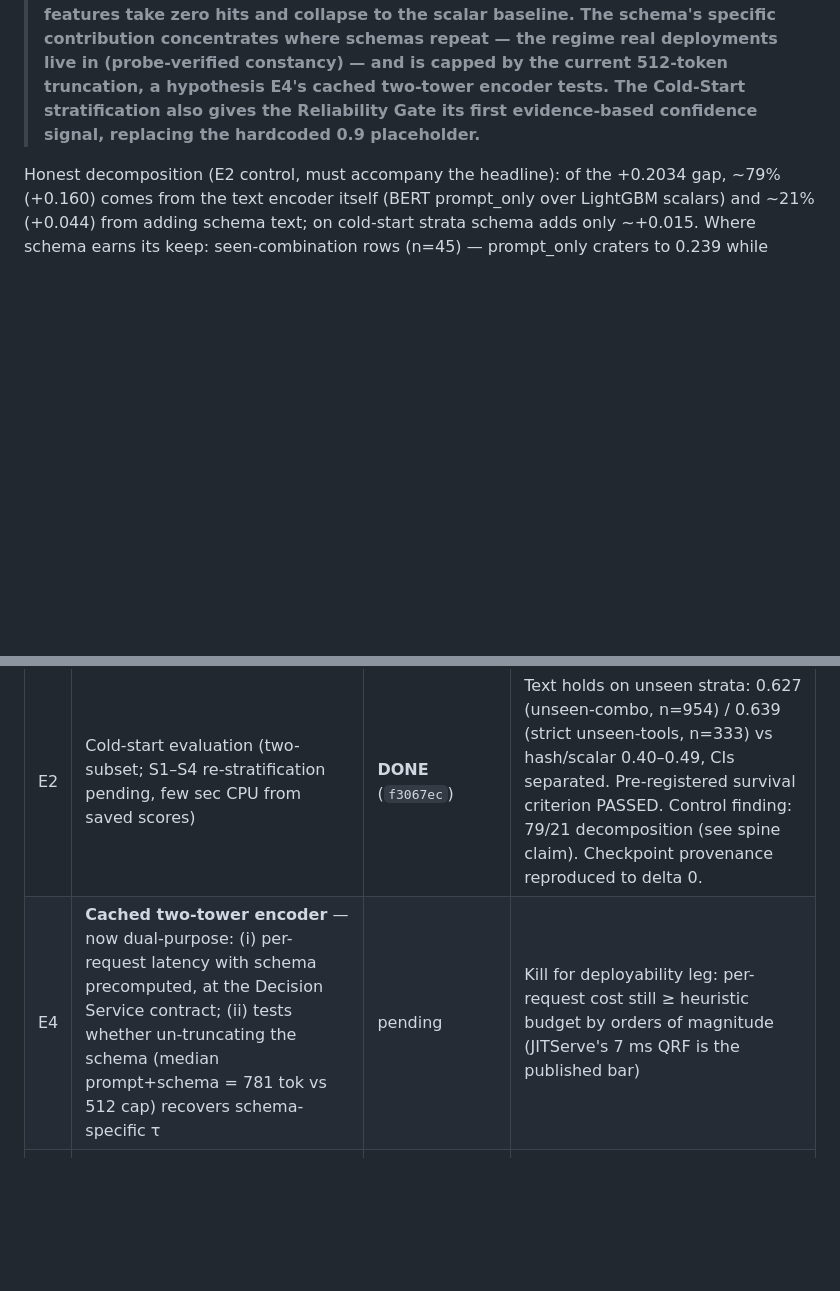
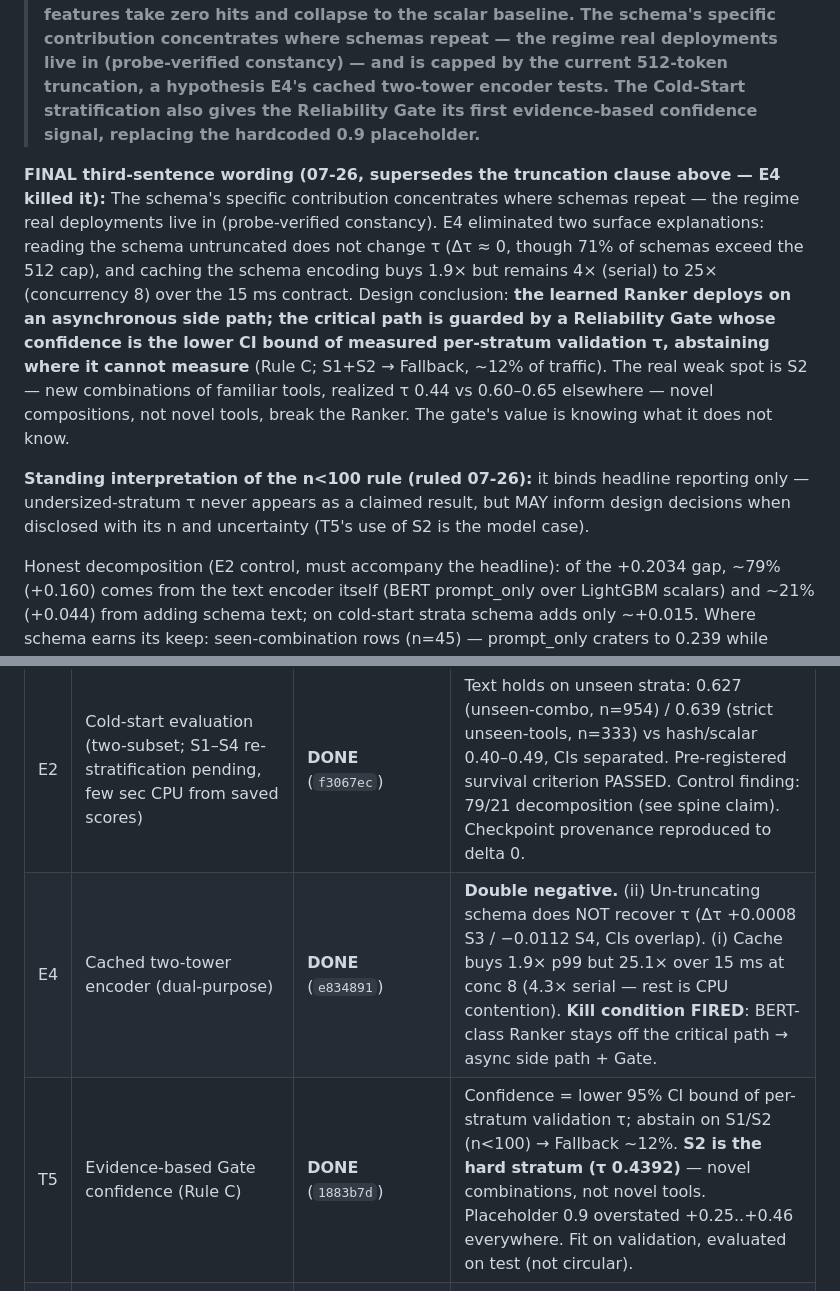
Before and after one commit to TaliesinYang/vllm-ltr-optimization, a Markdown page: docs/DIRECTION-DECISION-2026-07-25.md, 2 parts joined by grey strips. Drawn GitHub-style; blank space fills up the shorter version.

Commit message:
docs: finalize spine-claim third sentence (E4 double negative + Rule C gate); record n<100 standing interpretation
Co-Authored-By: Claude Fable 5 <noreply@anthropic.com>
Claude-Session: https://claude.ai/code/session_014UDkuKTaUoGVbM3nitqhbM

```diff
--- a/docs/DIRECTION-DECISION-2026-07-25.md
+++ b/docs/DIRECTION-DECISION-2026-07-25.md
@@ -17,6 +17,23 @@ citation-identity re-verification. PDFs archived in the course repo under
 > capped by the current 512-token truncation, a hypothesis E4's cached two-tower encoder
 > tests. The Cold-Start stratification also gives the Reliability Gate its first
 > evidence-based confidence signal, replacing the hardcoded 0.9 placeholder.**
+
+**FINAL third-sentence wording (07-26, supersedes the truncation clause above — E4 killed
+it):** The schema's specific contribution concentrates where schemas repeat — the regime
+real deployments live in (probe-verified constancy). E4 eliminated two surface
+explanations: reading the schema untruncated does not change τ (Δτ ≈ 0, though 71% of
+schemas exceed the 512 cap), and caching the schema encoding buys 1.9× but remains 4×
+(serial) to 25× (concurrency 8) over the 15 ms contract. Design conclusion: **the learned
+Ranker deploys on an asynchronous side path; the critical path is guarded by a
+Reliability Gate whose confidence is the lower CI bound of measured per-stratum
+validation τ, abstaining where it cannot measure** (Rule C; S1+S2 → Fallback, ~12% of
+traffic). The real weak spot is S2 — new combinations of familiar tools, realized τ 0.44
+vs 0.60–0.65 elsewhere — novel compositions, not novel tools, break the Ranker. The
+gate's value is knowing what it does not know.
+
+**Standing interpretation of the n<100 rule (ruled 07-26):** it binds headline reporting
+only — undersized-stratum τ never appears as a claimed result, but MAY inform design
+decisions when disclosed with its n and uncertainty (T5's use of S2 is the model case).
 
 Honest decomposition (E2 control, must accompany the headline): of the +0.2034 gap,
 ~79% (+0.160) comes from the text encoder itself (BERT prompt_only over LightGBM scalars)
@@ -64,7 +81,8 @@ whether ranking helps mean/goodput under *mixed agent traffic* — that is E5, l
 | E3 | LightGBM same-recipe 3-seed rerun | **DONE** (`d0ca541`) | Baseline is deterministic w.r.t. seed (std = 0.0000 by construction — no stochastic sampling in recipe); 0.4268 reproduced bit-exact; CI [0.391, 0.461]. "Single-seed" objection void. |
 | E1 | Schema-hash / identity baseline | **DONE** (`064f9ed`) | Identity adds +0.008 (inside noise). Only 45/999 test fingerprints seen in train (1.26 rows/fingerprint) — lookup has nothing to look up. Forced categorical use → τ falls to 0.4131 (memorisation). Identity route dead. |
 | E2 | Cold-start evaluation (two-subset; S1–S4 re-stratification pending, few sec CPU from saved scores) | **DONE** (`f3067ec`) | Text holds on unseen strata: 0.627 (unseen-combo, n=954) / 0.639 (strict unseen-tools, n=333) vs hash/scalar 0.40–0.49, CIs separated. Pre-registered survival criterion PASSED. Control finding: 79/21 decomposition (see spine claim). Checkpoint provenance reproduced to delta 0. |
-| E4 | **Cached two-tower encoder** — now dual-purpose: (i) per-request latency with schema precomputed, at the Decision Service contract; (ii) tests whether un-truncating the schema (median prompt+schema = 781 tok vs 512 cap) recovers schema-specific τ | pending | Kill for deployability leg: per-request cost still ≥ heuristic budget by orders of magnitude (JITServe's 7 ms QRF is the published bar) |
+| E4 | Cached two-tower encoder (dual-purpose) | **DONE** (`e834891`) | **Double negative.** (ii) Un-truncating schema does NOT recover τ (Δτ +0.0008 S3 / −0.0112 S4, CIs overlap). (i) Cache buys 1.9× p99 but 25.1× over 15 ms at conc 8 (4.3× serial — rest is CPU contention). **Kill condition FIRED**: BERT-class Ranker stays off the critical path → async side path + Gate. |
+| T5 | Evidence-based Gate confidence (Rule C) | **DONE** (`1883b7d`) | Confidence = lower 95% CI bound of per-stratum validation τ; abstain on S1/S2 (n<100) → Fallback ~12%. **S2 is the hard stratum (τ 0.4392)** — novel combinations, not novel tools. Placeholder 0.9 overstated +0.25..+0.46 everywhere. Fit on validation, evaluated on test (not circular). |
 | E5 | Serving-level validation under a REAL agent trace (mean E2E / goodput, NOT P99 supremacy), replaying OpenCode-through-gateway traces | pending — **GPU rental only after E4 + live-chain trace collection** | ranking gain doesn't move mean/goodput even in heterogeneous queue |
 
 Pre-registered criteria used for E1/E2 (ruled before results were known): primary =
```
